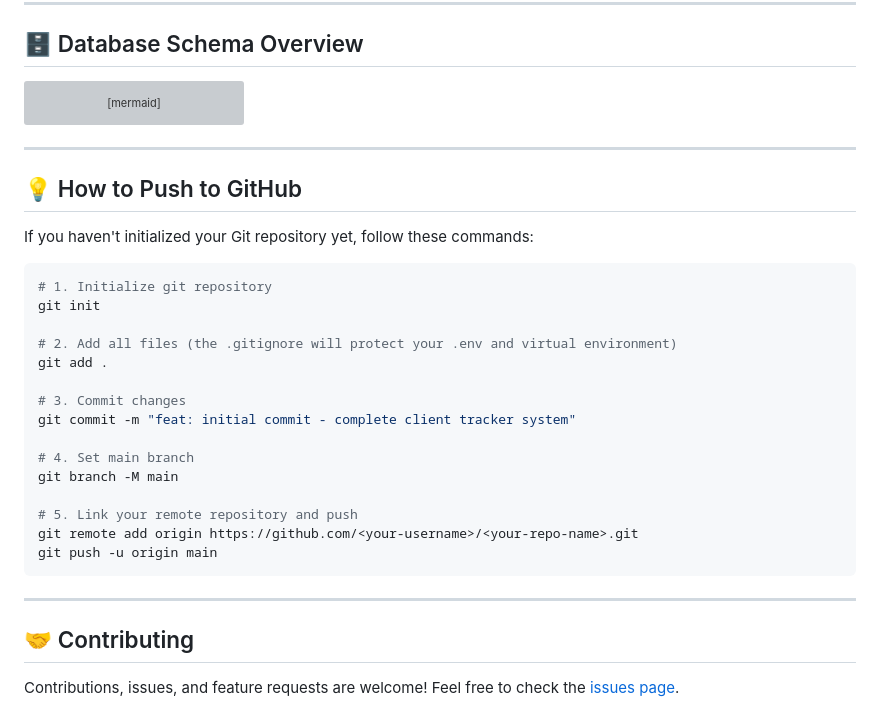
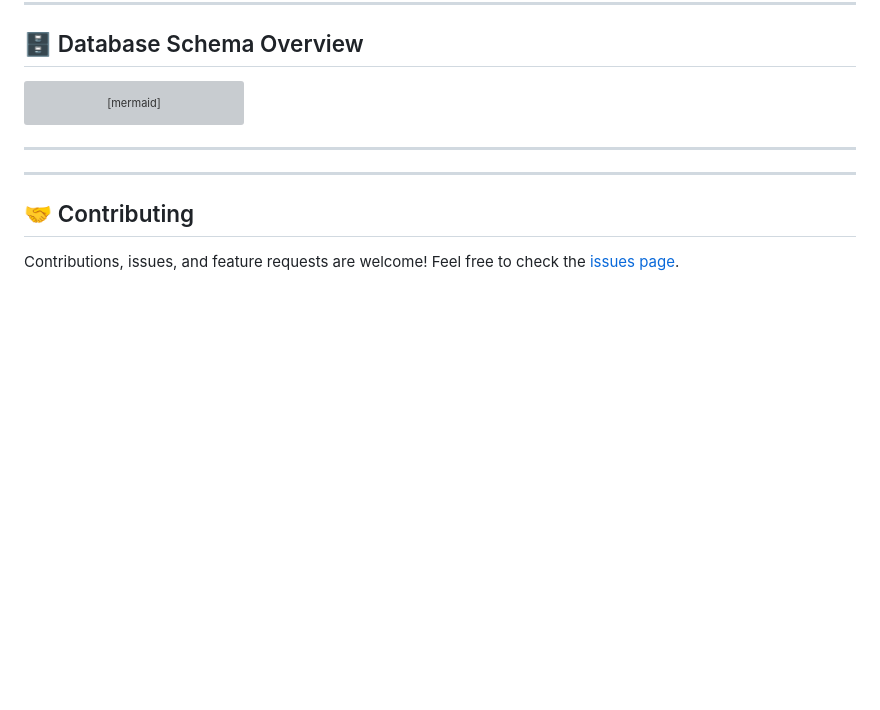
Before and after one commit to sheerazabbasi110/Client-tracker, a Markdown page: README.md, the part around the change. GitHub-like rendering; blank space fills up the shorter version; grey boxes are pictures that could not be loaded.

Commit message:
Remove GitHub push instructions from README
Removed instructions on how to push to GitHub from README.

````diff
--- a/README.md
+++ b/README.md
@@ -233,27 +233,7 @@ erDiagram
 
 ---
 
-## 💡 How to Push to GitHub
 
-If you haven't initialized your Git repository yet, follow these commands:
-
-```bash
-# 1. Initialize git repository
-git init
-
-# 2. Add all files (the .gitignore will protect your .env and virtual environment)
-git add .
-
-# 3. Commit changes
-git commit -m "feat: initial commit - complete client tracker system"
-
-# 4. Set main branch
-git branch -M main
-
-# 5. Link your remote repository and push
-git remote add origin https://github.com/<your-username>/<your-repo-name>.git
-git push -u origin main
-```
 
 ---
 
````
